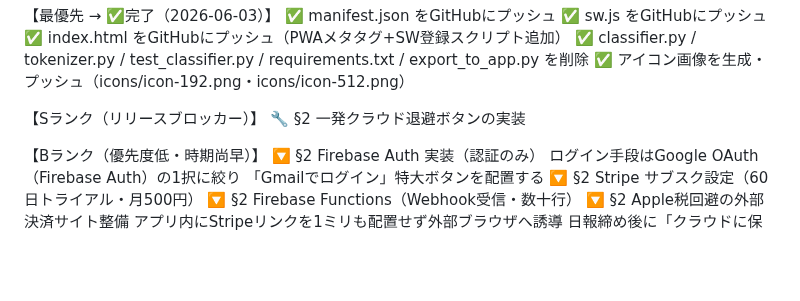
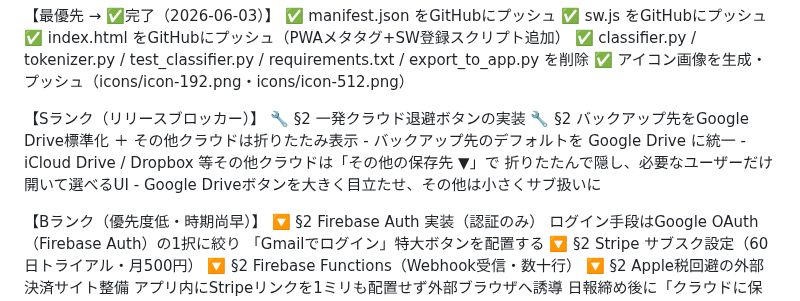
Before and after one commit to llcsdsa-cmd/biz-navi.test, a Markdown page: PROGRESS.md, the part around the change. Drawn GitHub-style; blank space fills up the shorter version.

Commit message:
docs: Sランクにバックアップ先Google Drive標準化タスクを追加
- デフォルトをGoogle Driveに統一
- その他クラウド（iCloud等）は折りたたみUIで隠す仕様をタスク化

```diff
--- a/PROGRESS.md
+++ b/PROGRESS.md
@@ -377,6 +377,11 @@ Biz-Navi (Biz-Insight Navigator) v0
 
 【Sランク（リリースブロッカー）】
   🔧 §2 一発クラウド退避ボタンの実装
+  🔧 §2 バックアップ先をGoogle Drive標準化 ＋ その他クラウドは折りたたみ表示
+     - バックアップ先のデフォルトを Google Drive に統一
+     - iCloud Drive / Dropbox 等その他クラウドは「その他の保存先 ▼」で
+       折りたたんで隠し、必要なユーザーだけ開いて選べるUI
+     - Google Driveボタンを大きく目立たせ、その他は小さくサブ扱いに
 
 【Bランク（優先度低・時期尚早）】
   🔽 §2 Firebase Auth 実装（認証のみ）
```
